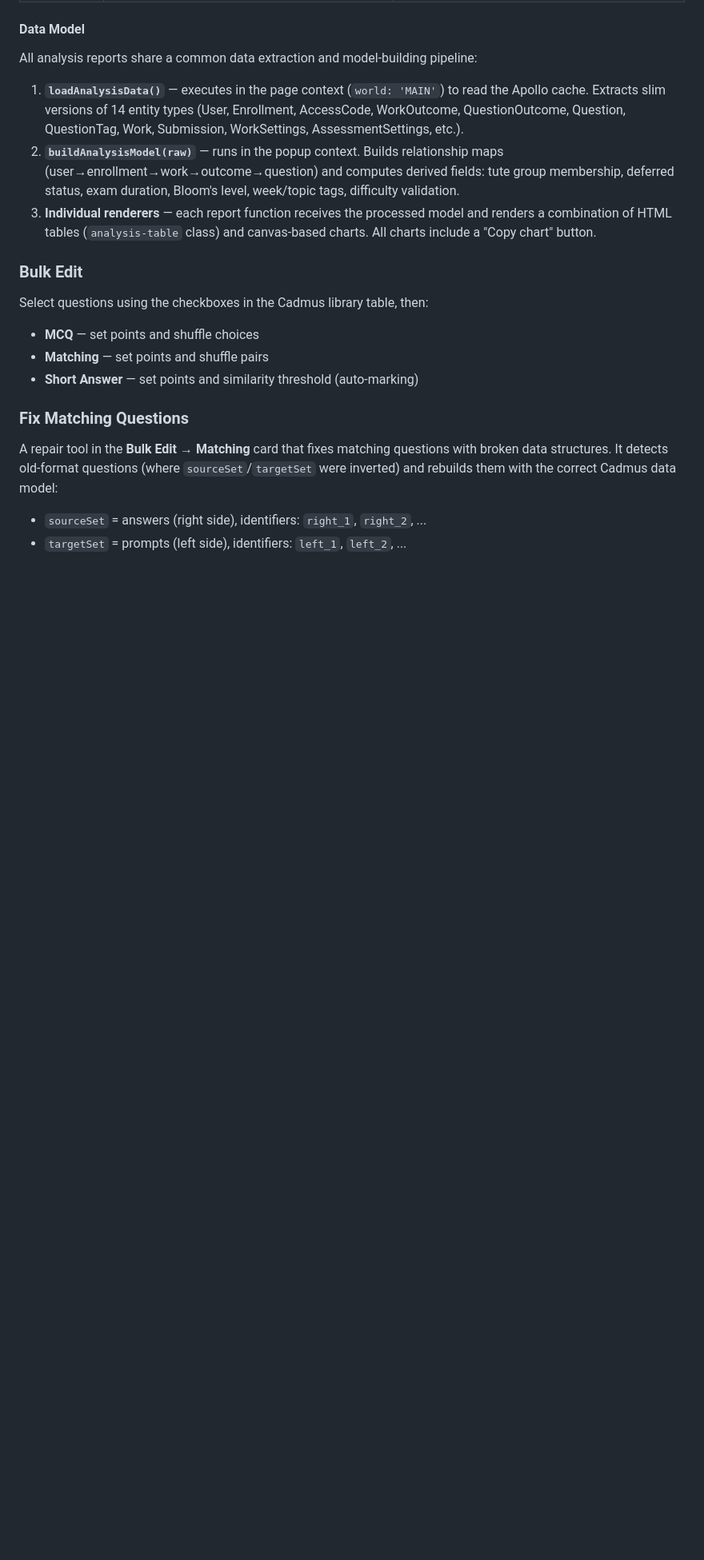
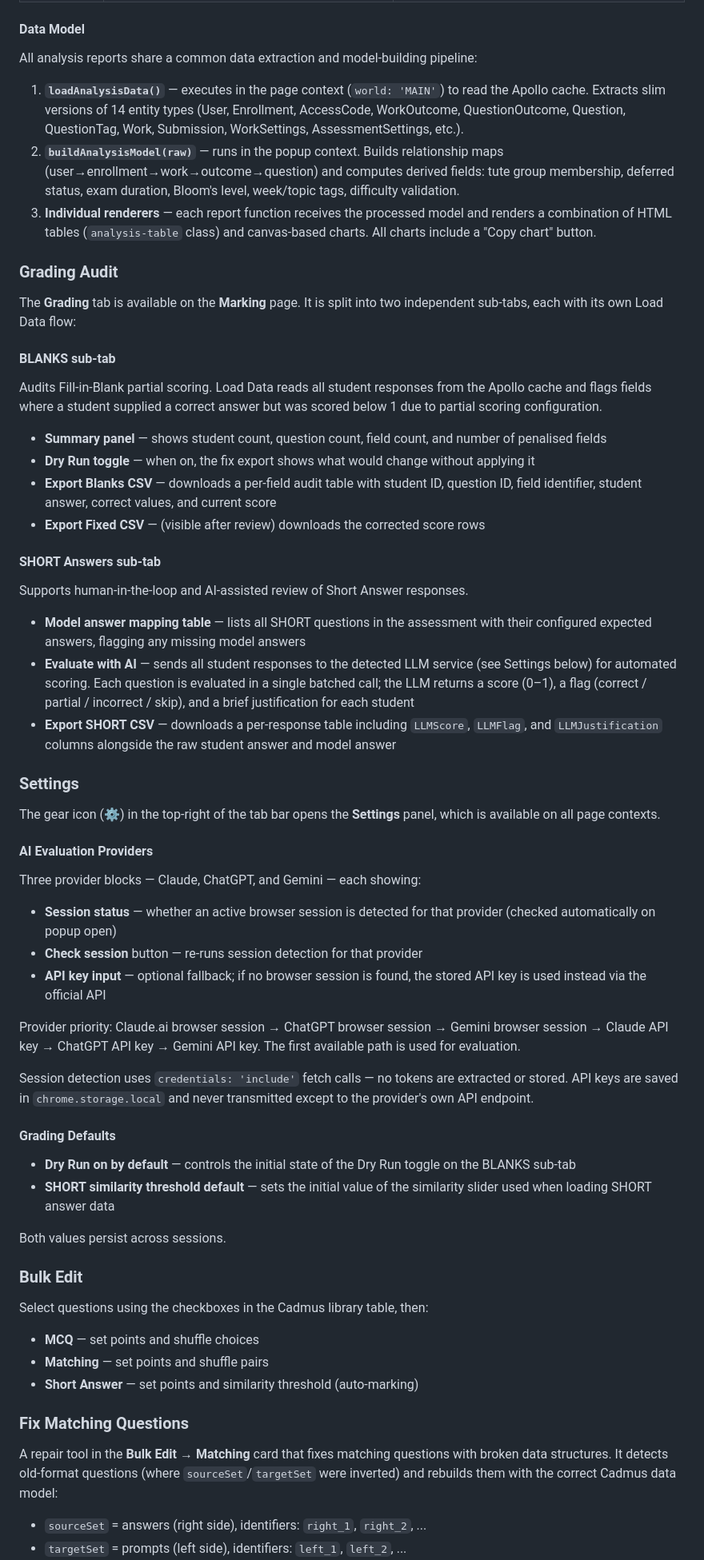
Before and after one commit to Lvigentini/cadmus_plugin, a Markdown page: README.md, the part around one of its changes. Shown at 80% size. Rendered like a GitHub page; blank space fills up the shorter version.

Commit message:
docs: update README — Grading tab, Settings, 6 Word export variants, DOM ordering note

```diff
--- a/README.md
+++ b/README.md
@@ -293,6 +292,50 @@ All analysis reports share a common data extraction and model-building pipeline:
 1. **`loadAnalysisData()`** — executes in the page context (`world: 'MAIN'`) to read the Apollo cache. Extracts slim versions of 14 entity types (User, Enrollment, AccessCode, WorkOutcome, QuestionOutcome, Question, QuestionTag, Work, Submission, WorkSettings, AssessmentSettings, etc.).
 2. **`buildAnalysisModel(raw)`** — runs in the popup context. Builds relationship maps (user→enrollment→work→outcome→question) and computes derived fields: tute group membership, deferred status, exam duration, Bloom's level, week/topic tags, difficulty validation.
 3. **Individual renderers** — each report function receives the processed model and renders a combination of HTML tables (`analysis-table` class) and canvas-based charts. All charts include a "Copy chart" button.
+
+### Grading Audit
+
+The **Grading** tab is available on the **Marking** page. It is split into two independent sub-tabs, each with its own Load Data flow:
+
+#### BLANKS sub-tab
+
+Audits Fill-in-Blank partial scoring. Load Data reads all student responses from the Apollo cache and flags fields where a student supplied a correct answer but was scored below 1 due to partial scoring configuration.
+
+- **Summary panel** — shows student count, question count, field count, and number of penalised fields
+- **Dry Run toggle** — when on, the fix export shows what would change without applying it
+- **Export Blanks CSV** — downloads a per-field audit table with student ID, question ID, field identifier, student answer, correct values, and current score
+- **Export Fixed CSV** — (visible after review) downloads the corrected score rows
+
+#### SHORT Answers sub-tab
+
+Supports human-in-the-loop and AI-assisted review of Short Answer responses.
+
+- **Model answer mapping table** — lists all SHORT questions in the assessment with their configured expected answers, flagging any missing model answers
+- **Evaluate with AI** — sends all student responses to the detected LLM service (see Settings below) for automated scoring. Each question is evaluated in a single batched call; the LLM returns a score (0–1), a flag (correct / partial / incorrect / skip), and a brief justification for each student
+- **Export SHORT CSV** — downloads a per-response table including `LLMScore`, `LLMFlag`, and `LLMJustification` columns alongside the raw student answer and model answer
+
+### Settings
+
+The gear icon (⚙) in the top-right of the tab bar opens the **Settings** panel, which is available on all page contexts.
+
+#### AI Evaluation Providers
+
+Three provider blocks — Claude, ChatGPT, and Gemini — each showing:
+
+- **Session status** — whether an active browser session is detected for that provider (checked automatically on popup open)
+- **Check session** button — re-runs session detection for that provider
+- **API key input** — optional fallback; if no browser session is found, the stored API key is used instead via the official API
+
+Provider priority: Claude.ai browser session → ChatGPT browser session → Gemini browser session → Claude API key → ChatGPT API key → Gemini API key. The first available path is used for evaluation.
+
+Session detection uses `credentials: 'include'` fetch calls — no tokens are extracted or stored. API keys are saved in `chrome.storage.local` and never transmitted except to the provider's own API endpoint.
+
+#### Grading Defaults
+
+- **Dry Run on by default** — controls the initial state of the Dry Run toggle on the BLANKS sub-tab
+- **SHORT similarity threshold default** — sets the initial value of the similarity slider used when loading SHORT answer data
+
+Both values persist across sessions.
 
 ### Bulk Edit
 
```
Also changed, not shown: other parts of README.md (+11 -10 lines).
